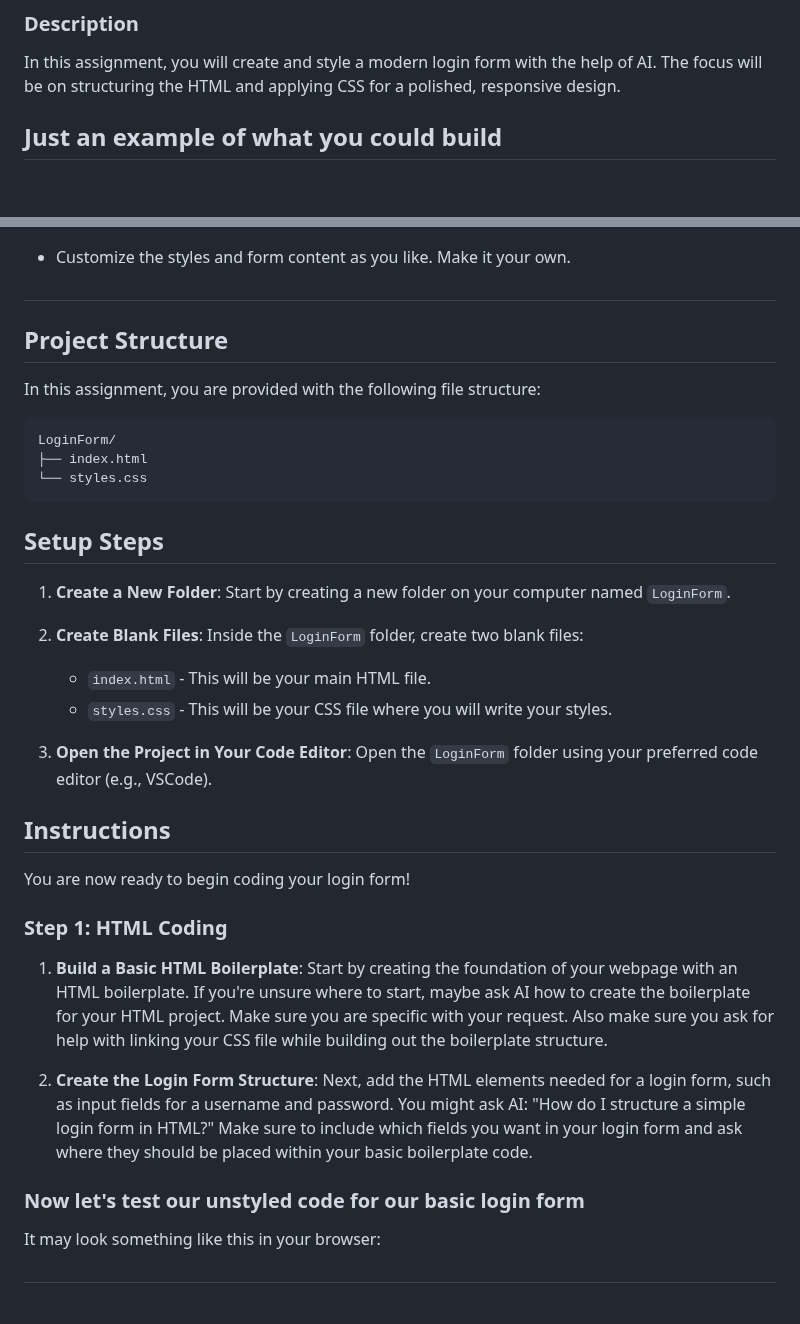
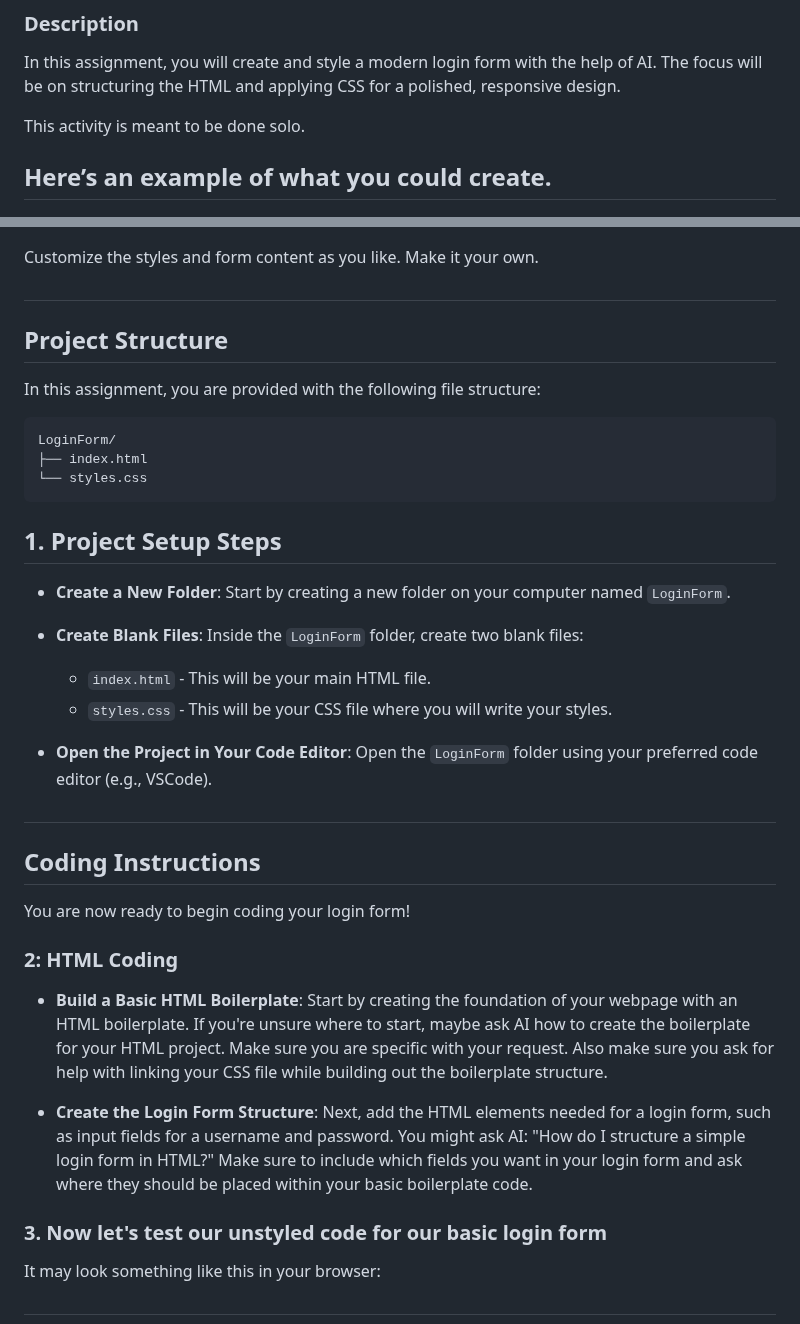
Before and after one commit to NikolaosPapas/aisd-wde-03-styling-a-form, a Markdown page: README.md, 2 parts joined by grey strips. Drawn GitHub-style; blank space fills up the shorter version.

````diff
--- a/README.md
+++ b/README.md
@@ -4,48 +4,49 @@
 ### Description
 In this assignment, you will create and style a modern login form with the help of AI. The focus will be on structuring the HTML and applying CSS for a polished, responsive design.
 
-## Just an example of what you could build
+This activity is meant to be done solo.
+
+## Here’s an example of what you could create.
 
 ![Screenshot of the finished webpage](./assets/images/example.png)
 
-* Customize the styles and form content as you like. Make it your own.
+Customize the styles and form content as you like. Make it your own.
 
 ##
-
-
-
 
 ## Project Structure
 
 In this assignment, you are provided with the following file structure:
 
-```plaintext
+```
 LoginForm/
 ├── index.html
 └── styles.css
 ```
 
-## Setup Steps
+## 1. Project Setup Steps
 
-1. **Create a New Folder**: Start by creating a new folder on your computer named `LoginForm`.
+- **Create a New Folder**: Start by creating a new folder on your computer named `LoginForm`.
 
-2. **Create Blank Files**: Inside the `LoginForm` folder, create two blank files:
+- **Create Blank Files**: Inside the `LoginForm` folder, create two blank files:
    - `index.html` - This will be your main HTML file.
    - `styles.css` - This will be your CSS file where you will write your styles.
 
-3. **Open the Project in Your Code Editor**: Open the `LoginForm` folder using your preferred code editor (e.g., VSCode).
+- **Open the Project in Your Code Editor**: Open the `LoginForm` folder using your preferred code editor (e.g., VSCode).
 
-## Instructions
+##
+
+## Coding Instructions
 
 You are now ready to begin coding your login form!
 
-### Step 1: HTML Coding
+### 2: HTML Coding
 
-1. **Build a Basic HTML Boilerplate**: Start by creating the foundation of your webpage with an HTML boilerplate. If you're unsure where to start, maybe ask AI how to create the boilerplate for your HTML project. Make sure you are specific with your request. Also make sure you ask for help with linking your CSS file while building out the boilerplate structure.
+- **Build a Basic HTML Boilerplate**: Start by creating the foundation of your webpage with an HTML boilerplate. If you're unsure where to start, maybe ask AI how to create the boilerplate for your HTML project. Make sure you are specific with your request. Also make sure you ask for help with linking your CSS file while building out the boilerplate structure.
 
-2. **Create the Login Form Structure**: Next, add the HTML elements needed for a login form, such as input fields for a username and password. You might ask AI: "How do I structure a simple login form in HTML?" Make sure to include which fields you want in your login form and ask where they should be placed within your basic boilerplate code.
+- **Create the Login Form Structure**: Next, add the HTML elements needed for a login form, such as input fields for a username and password. You might ask AI: "How do I structure a simple login form in HTML?" Make sure to include which fields you want in your login form and ask where they should be placed within your basic boilerplate code.
 
-### Now let's test our unstyled code for our basic login form
+### 3. Now let's test our unstyled code for our basic login form
 
 It may look something like this in your browser:
 ##
````
Also changed, not shown: other parts of README.md (+13 -11 lines).
